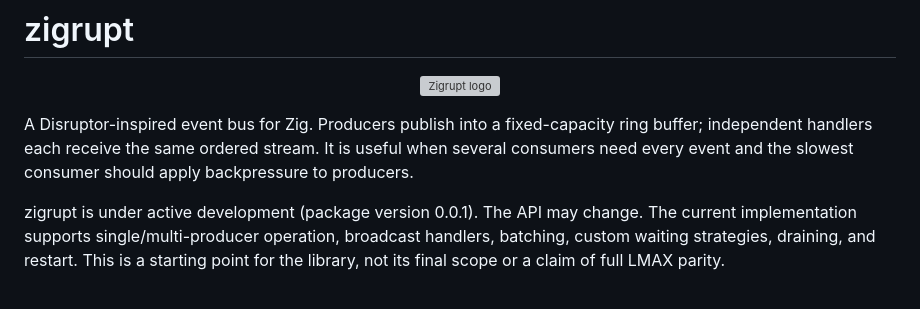
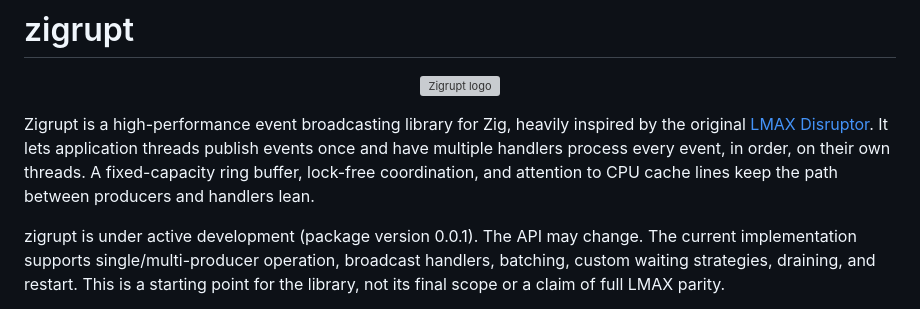
Before and after one commit to sarthakvk/zigrupt, a Markdown page: README.md, the part around the change. Rendered like a GitHub page; grey boxes are pictures that could not be loaded.

Commit message:
Update README introduction from docs

```diff
--- a/README.md
+++ b/README.md
@@ -4,10 +4,12 @@
   <img src="docs/assets/zigrupt_logo.png" alt="Zigrupt logo" width="480">
 </p>
 
-A Disruptor-inspired event bus for Zig. Producers publish into a fixed-capacity
-ring buffer; independent handlers each receive the same ordered stream. It is
-useful when several consumers need every event and the slowest consumer should
-apply backpressure to producers.
+Zigrupt is a high-performance event broadcasting library for Zig, heavily
+inspired by the original [LMAX Disruptor](https://github.com/LMAX-Exchange/disruptor).
+It lets application threads publish events once and have multiple handlers
+process every event, in order, on their own threads. A fixed-capacity ring
+buffer, lock-free coordination, and attention to CPU cache lines keep the path
+between producers and handlers lean.
 
 zigrupt is under active development (package version 0.0.1). The API may change.
 The current implementation supports single/multi-producer operation, broadcast
```
